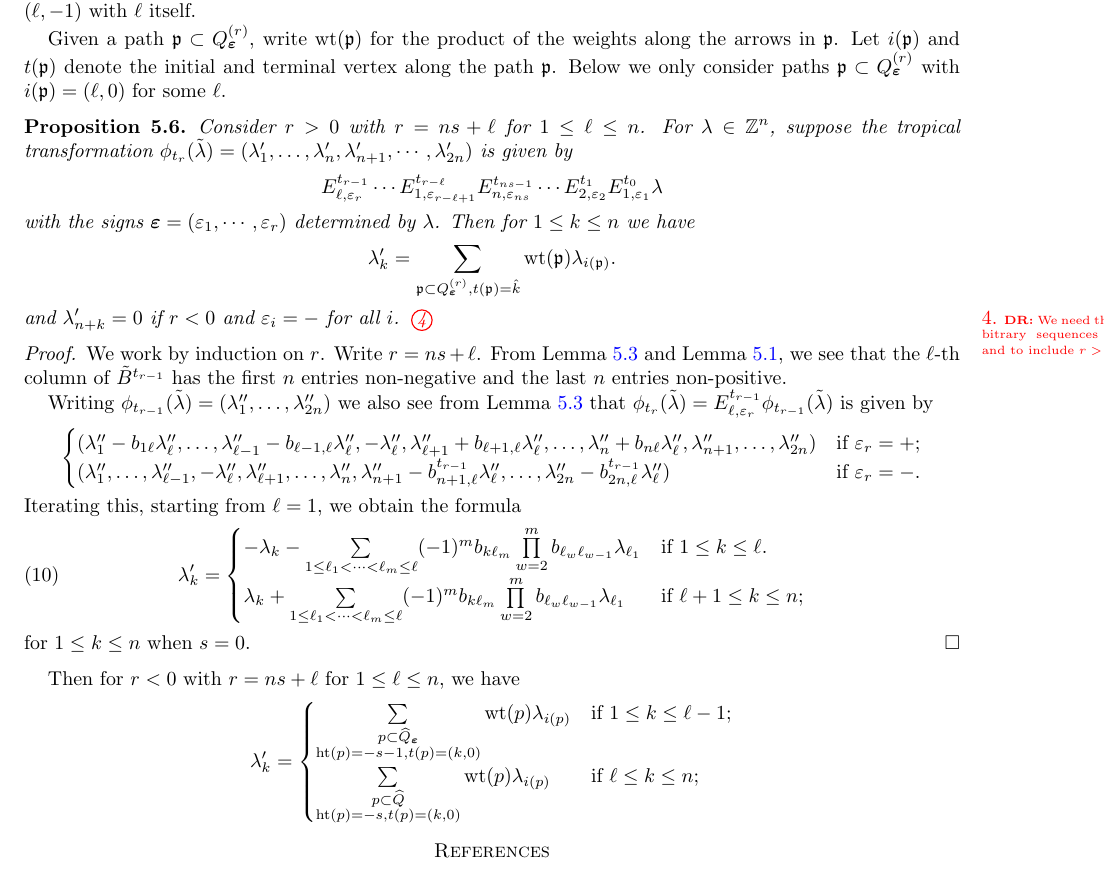
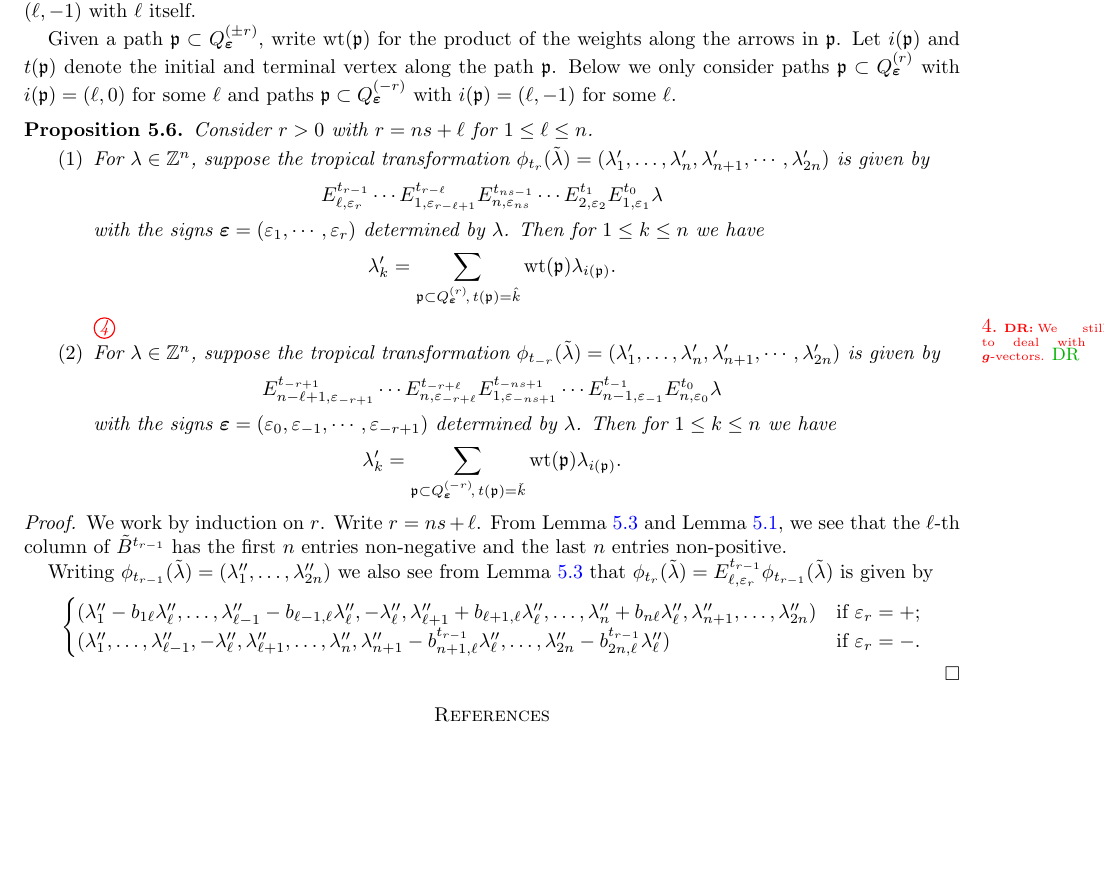
Before and after one commit to drupel/DominanceRegions, a LaTeX paper (affine_dominance.tex): part of page 7 of 7, cut so that both start at the same text, the shorter picture padded with empty space. Compiled offline with pdfLaTeX.

Commit message:
Some cleanup and improved Prop. 5.6

```diff
--- a/affine_dominance.tex
+++ b/affine_dominance.tex
@@ -451,22 +451,32 @@
   For $1\le\ell\le r$, write $\check{\ell}$ for the vertex $(\ell,s)$ of $Q^{(r)}_\beps$ with $s$ minimal.
   Below we freely identify each vertex $(\ell,-1)$ with $\ell$ itself.
 
-  Given a path $\fp\subset Q^{(r)}_\beps$, write $\wt(\fp)$ for the product of the weights along the arrows in $\fp$.
+  Given a path $\fp\subset Q^{(\pm r)}_\beps$, write $\wt(\fp)$ for the product of the weights along the arrows in $\fp$.
   Let $i(\fp)$ and $t(\fp)$ denote the initial and terminal vertex along the path $\fp$.
-  Below we only consider paths $\fp\subset Q^{(r)}_\beps$ with $i(\fp)=(\ell,0)$ for some $\ell$.
+  Below we only consider paths $\fp\subset Q^{(r)}_\beps$ with $i(\fp)=(\ell,0)$ for some $\ell$ and paths $\fp\subset Q^{(-r)}_\beps$ with $i(\fp)=(\ell,-1)$ for some $\ell$.
   \begin{proposition}
     Consider $r>0$ with $r=ns+\ell$ for $1\le\ell\le n$.
-    For $\lambda\in\ZZ^n$, suppose the tropical transformation $\phi_{t_r}(\tilde\lambda)=(\lambda'_1,\ldots,\lambda'_n,\lambda'_{n+1},\cdots,\lambda'_{2n})$ is given by
+    \begin{enumerate}
+      \item For $\lambda\in\ZZ^n$, suppose the tropical transformation $\phi_{t_r}(\tilde\lambda)=(\lambda'_1,\ldots,\lambda'_n,\lambda'_{n+1},\cdots,\lambda'_{2n})$ is given by
         \[
           E^{t_{r-1}}_{\ell,\varepsilon_r} \cdots E^{t_{r-\ell}}_{1,\varepsilon_{r-\ell+1}} E^{t_{ns-1}}_{n,\varepsilon_{ns}} \cdots E^{t_1}_{2,\varepsilon_2} E^{t_0}_{1,\varepsilon_1} \lambda
         \]
         with the signs $\beps=(\varepsilon_1,\cdots,\varepsilon_r)$ determined by $\lambda$.
         Then for $1\le k\le n$ we have
         \[
-      \lambda'_k=\sum\limits_{\fp\subset Q^{(r)}_\beps, t(\fp)=\hat{k}} \wt(\fp)\lambda_{i(\fp)}.
+          \lambda'_k=\sum\limits_{\fp\subset Q^{(r)}_\beps\!,\, t(\fp)=\hat{k}} \wt(\fp)\lambda_{i(\fp)}.
         \]
-    and $\lambda'_{n+k}=0$ if $r<0$ and $\varepsilon_i=-$ for all $i$.
-    \sayDR{We need this for arbitrary sequences of signs and to include $r>0$.}
+      \sayDR{We still need to deal with extended $\bfg$-vectors.}
+      \item For $\lambda\in\ZZ^n$, suppose the tropical transformation $\phi_{t_{-r}}(\tilde\lambda)=(\lambda'_1,\ldots,\lambda'_n,\lambda'_{n+1},\cdots,\lambda'_{2n})$ is given by
+        \[
+          E^{t_{-r+1}}_{n-\ell+1,\varepsilon_{-r+1}} \cdots E^{t_{-r+\ell}}_{n,\varepsilon_{-r+\ell}} E^{t_{-ns+1}}_{1,\varepsilon_{-ns+1}} \cdots E^{t_{-1}}_{n-1,\varepsilon_{-1}} E^{t_0}_{n,\varepsilon_0} \lambda
+        \]
+        with the signs $\beps=(\varepsilon_0,\varepsilon_{-1},\cdots,\varepsilon_{-r+1})$ determined by $\lambda$.
+        Then for $1\le k\le n$ we have
+        \[
+          \lambda'_k=\sum\limits_{\fp\subset Q^{(-r)}_\beps\!,\, t(\fp)=\check{k}} \wt(\fp)\lambda_{i(\fp)}.
+        \]
+    \end{enumerate}
   \end{proposition}
   \begin{proof}
     We work by induction on $r$.
@@ -480,19 +490,7 @@
         (\lambda''_1,\ldots,\lambda''_{\ell-1},-\lambda''_\ell,\lambda''_{\ell+1},\ldots,\lambda''_n,\lambda''_{n+1}-b^{t_{r-1}}_{n+1,\ell}\lambda''_\ell,\ldots,\lambda''_{2n}-b^{t_{r-1}}_{2n,\ell}\lambda''_\ell) & \text{if $\varepsilon_r=-$.}\\
       \end{cases}
     \]
-    Iterating this, starting from $\ell=1$, we obtain the formula
-    \begin{equation}
-      \lambda'_k=
-      \begin{cases}
-        -\lambda_k-\sum\limits_{1\le \ell_1<\cdots<\ell_m\le \ell} (-1)^m b_{k\ell_m} \prod\limits_{w=2}^m b_{\ell_w \ell_{w-1}}\lambda_{\ell_1} & \text{if $1\le k\le \ell$.}\\
-        \lambda_k+\sum\limits_{1\le \ell_1<\cdots<\ell_m\le \ell} (-1)^m b_{k\ell_m} \prod\limits_{w=2}^m b_{\ell_w \ell_{w-1}}\lambda_{\ell_1} & \text{if $\ell+1\le k\le n$;}
-      \end{cases}
-    \end{equation}
-    for $1\le k\le n$ when $s=0$.
   \end{proof}
-
-  Then for $r<0$ with $r=ns+\ell$ for $1\le\ell\le n$, we have
-  \[\lambda'_k=\begin{cases}\sum\limits_{\substack{p\subset\widehat{Q}_\beps\\ \hgt(p)=-s-1, t(p)=(k,0)}}\wt(p)\lambda_{i(p)} & \text{if $1\le k\le\ell-1$;}\\ \sum\limits_{\substack{p\subset\widehat{Q}\\ \hgt(p)=-s, t(p)=(k,0)}}\wt(p)\lambda_{i(p)} & \text{if $\ell\le k\le n$;} \end{cases}\]
 
 \bibliographystyle{amsalpha}
 \bibliography{bibliography}
```
Lines whose indentation alone changed are shown as unchanged.
